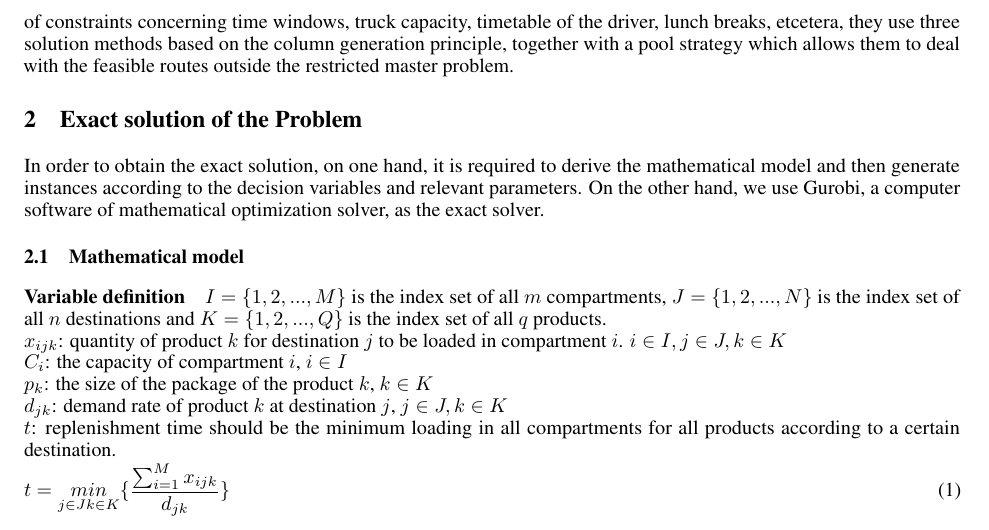
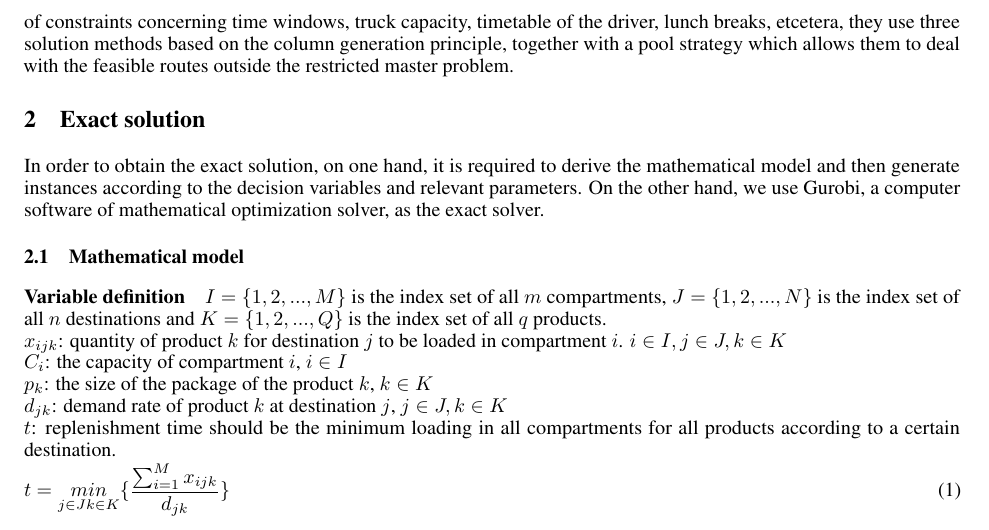
Before and after one commit to stlssg/operational-research-project, a LaTeX paper (report/truck loading problem.tex): part of page 2 of 11, cut so that both start at the same text. Compiled offline with pdfLaTeX.

Commit message:
report ++ final

```diff
--- a/report/truck loading problem.tex
+++ b/report/truck loading problem.tex
@@ -63,7 +63,7 @@ The truck loading problem states that a vehicle with $m$ compartments transports
 The family of truck loading problems, composed of many different types of loading problem branches, has been studied by many researchers. Ümit Yüceer and Arif Özakça(2010) have developed a mixed-integer linear programming model, from which they obtained weighted distribution formed sub-problems. Then the corresponding sub-algorithms and a main algorithm to limit the uncertainty interval are proposed to maximize the replenishment time. Balaji and Mukund Nilakantan(2019) studied the fixed charge transportation problem with truck load constraints (FCT-TLC) problem, and they proposed a Genetic Algorithm (GA) and a Simulated Annealing Algorithm (SAA) to minimize the cost. Maria Teresa Alonso and Ramon Alvarez-Valdes(2016) studied a truck loading problem considering the products are first loading in pallets, besides the dimension and load constraints, there are many other constraints, related to the maximum weight supported by each axle and the distribution of the load inside the truck. They have developed an improved GRASP algorithm, in which the constructive algorithm is randomized and an improvement phase is added, which including eliminating a percentage of the last trucks in the solution and refilling these trucks using another strategy, for those trucks that have been closed because an axle has reached its maximum weight, they try to obtain better results by swapping pallets between consecutive trucks so that as many pallets as possible can be loaded in the first trucks. Myrna Palmgren(2005) considered a daily transportation problem in forestry which arises when transporting logs from forest sites to customers such as sawmills and pulp and paper mills. In this problem each route has to satisfy a number of constraints concerning time windows, truck capacity, timetable of the driver, lunch breaks, etcetera, they use three solution methods based on the column generation principle, together with a pool strategy which allows them to deal with the feasible routes outside the restricted master problem.
 
 
-\section{Exact solution of the Problem}
+\section{Exact solution}
 \label{sec:exact}
 In order to obtain the exact solution, on one hand, it is required to derive the mathematical model and then generate instances according to the decision variables and relevant parameters. On the other hand, we use Gurobi, a computer software of mathematical optimization solver, as the exact solver.
 \subsection{Mathematical model}
```
Also changed, not shown: report/truck loading problem.pdf, 1 other file.
